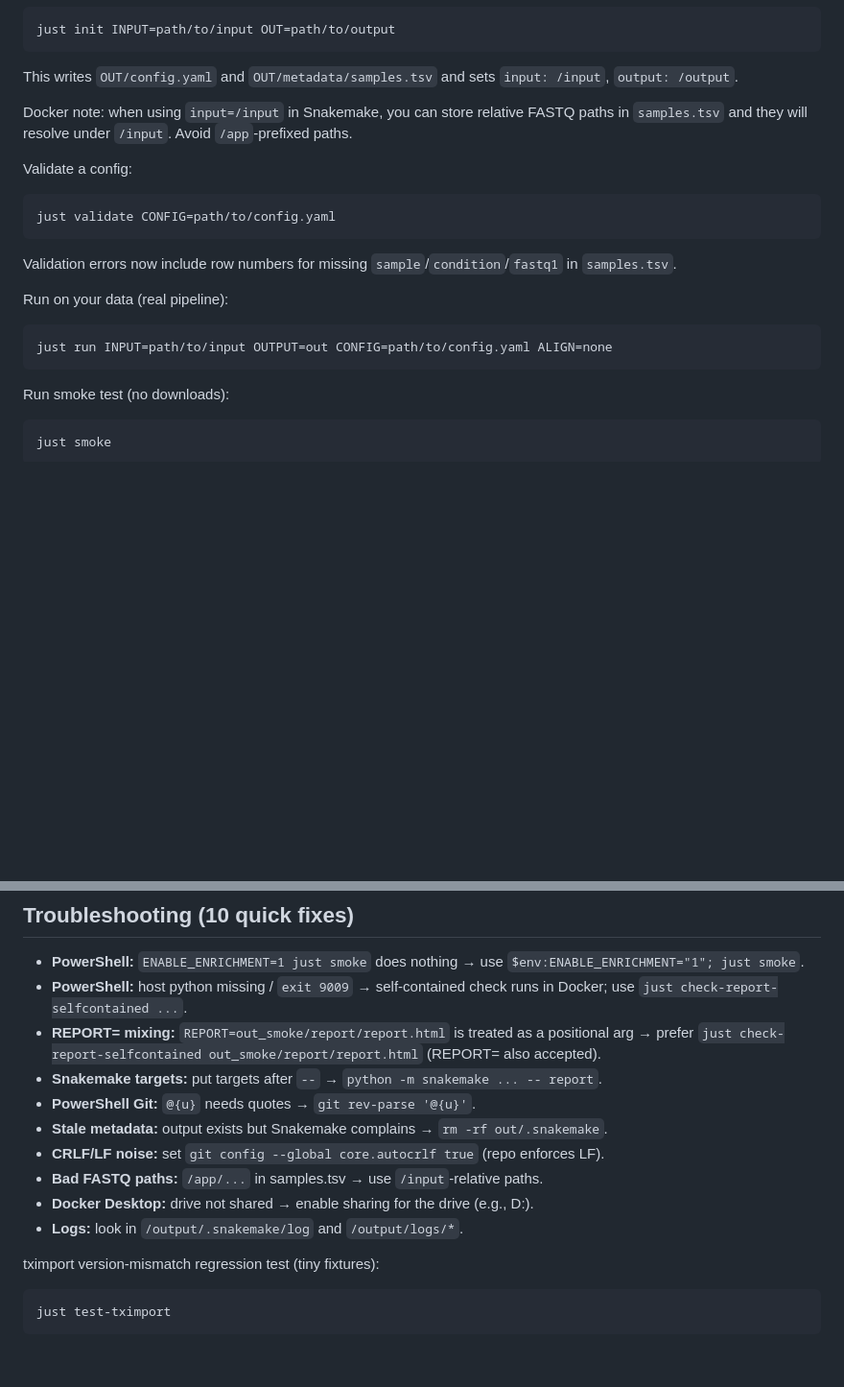
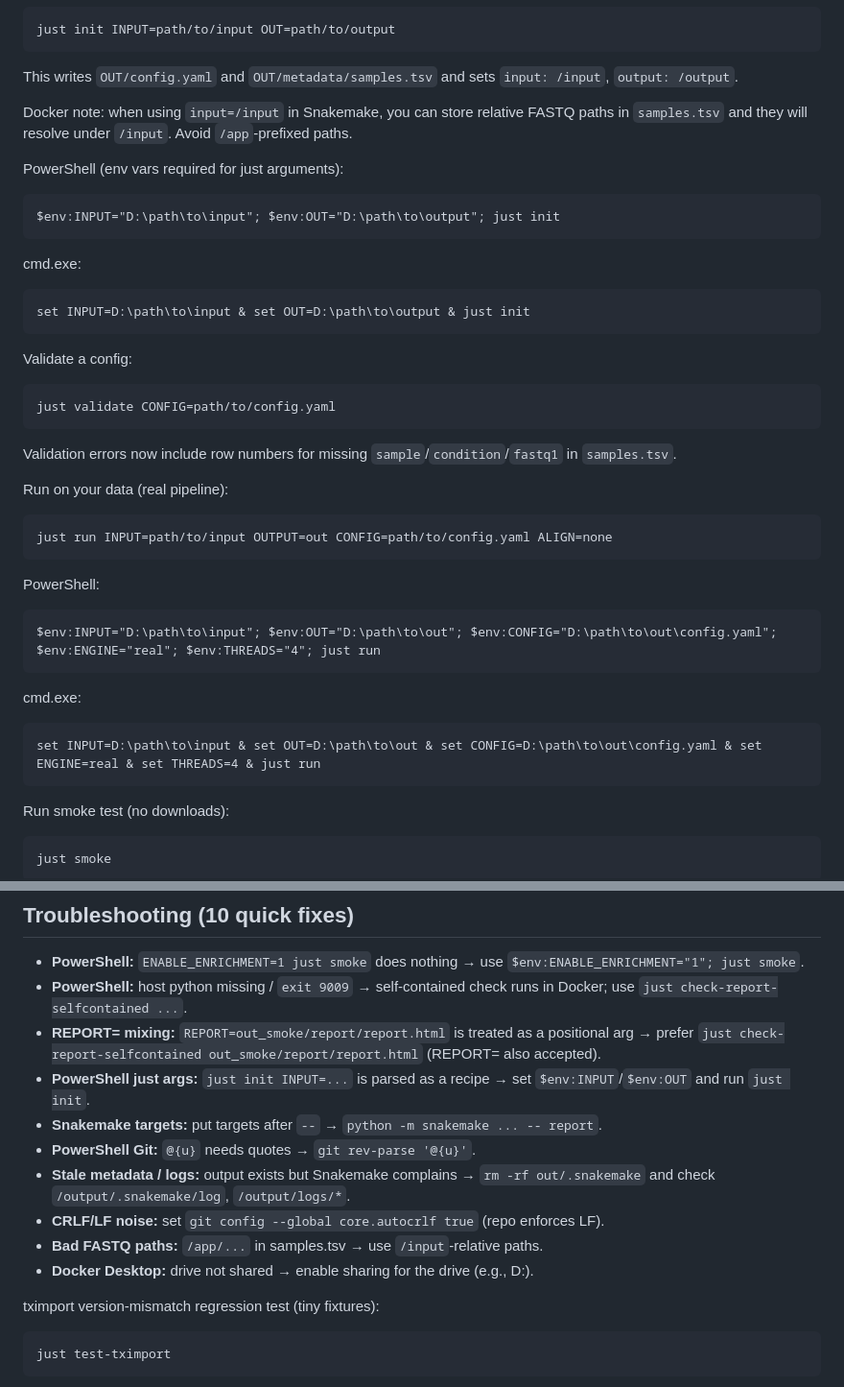
Before and after one commit to do-shima/harako-rnaseq, a Markdown page: README.md, 2 parts joined by grey strips. Shown at 96% size. GitHub-like rendering; blank space fills up the shorter version.

Commit message:
Clarify PowerShell quickstart and troubleshooting

````diff
--- a/README.md
+++ b/README.md
@@ -29,6 +29,18 @@ This writes `OUT/config.yaml` and `OUT/metadata/samples.tsv` and sets `input: /i
 Docker note: when using `input=/input` in Snakemake, you can store relative FASTQ paths in `samples.tsv`
 and they will resolve under `/input`. Avoid `/app`-prefixed paths.
 
+PowerShell (env vars required for just arguments):
+
+```
+$env:INPUT="D:\path\to\input"; $env:OUT="D:\path\to\output"; just init
+```
+
+cmd.exe:
+
+```
+set INPUT=D:\path\to\input & set OUT=D:\path\to\output & just init
+```
+
 Validate a config:
 
 ```
@@ -41,6 +53,16 @@ Run on your data (real pipeline):
 
 ```
 just run INPUT=path/to/input OUTPUT=out CONFIG=path/to/config.yaml ALIGN=none
+```
+
+PowerShell:
+```
+$env:INPUT="D:\path\to\input"; $env:OUT="D:\path\to\out"; $env:CONFIG="D:\path\to\out\config.yaml"; $env:ENGINE="real"; $env:THREADS="4"; just run
+```
+
+cmd.exe:
+```
+set INPUT=D:\path\to\input & set OUT=D:\path\to\out & set CONFIG=D:\path\to\out\config.yaml & set ENGINE=real & set THREADS=4 & just run
 ```
 
 Run smoke test (no downloads):
@@ -259,13 +281,13 @@ git commit -m "Stop tracking workflow outputs"
 - **PowerShell:** `ENABLE_ENRICHMENT=1 just smoke` does nothing → use `$env:ENABLE_ENRICHMENT="1"; just smoke`.
 - **PowerShell:** host python missing / `exit 9009` → self-contained check runs in Docker; use `just check-report-selfcontained ...`.
 - **REPORT= mixing:** `REPORT=out_smoke/report/report.html` is treated as a positional arg → prefer `just check-report-selfcontained out_smoke/report/report.html` (REPORT= also accepted).
+- **PowerShell just args:** `just init INPUT=...` is parsed as a recipe → set `$env:INPUT`/`$env:OUT` and run `just init`.
 - **Snakemake targets:** put targets after `--` → `python -m snakemake ... -- report`.
 - **PowerShell Git:** `@{u}` needs quotes → `git rev-parse '@{u}'`.
-- **Stale metadata:** output exists but Snakemake complains → `rm -rf out/.snakemake`.
+- **Stale metadata / logs:** output exists but Snakemake complains → `rm -rf out/.snakemake` and check `/output/.snakemake/log`, `/output/logs/*`.
 - **CRLF/LF noise:** set `git config --global core.autocrlf true` (repo enforces LF).
 - **Bad FASTQ paths:** `/app/...` in samples.tsv → use `/input`-relative paths.
 - **Docker Desktop:** drive not shared → enable sharing for the drive (e.g., D:).
-- **Logs:** look in `/output/.snakemake/log` and `/output/logs/*`.
 
 tximport version-mismatch regression test (tiny fixtures):
 
````
